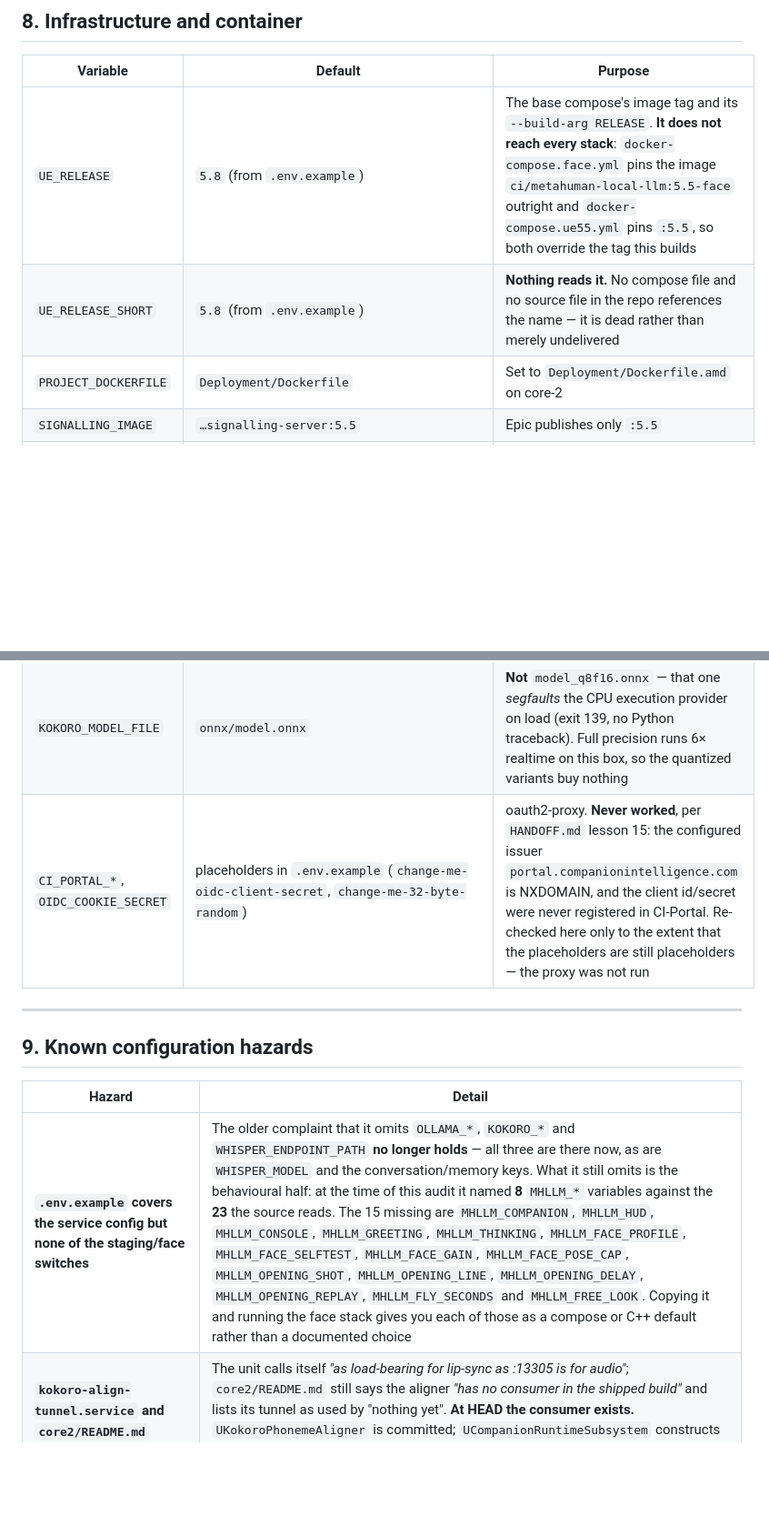
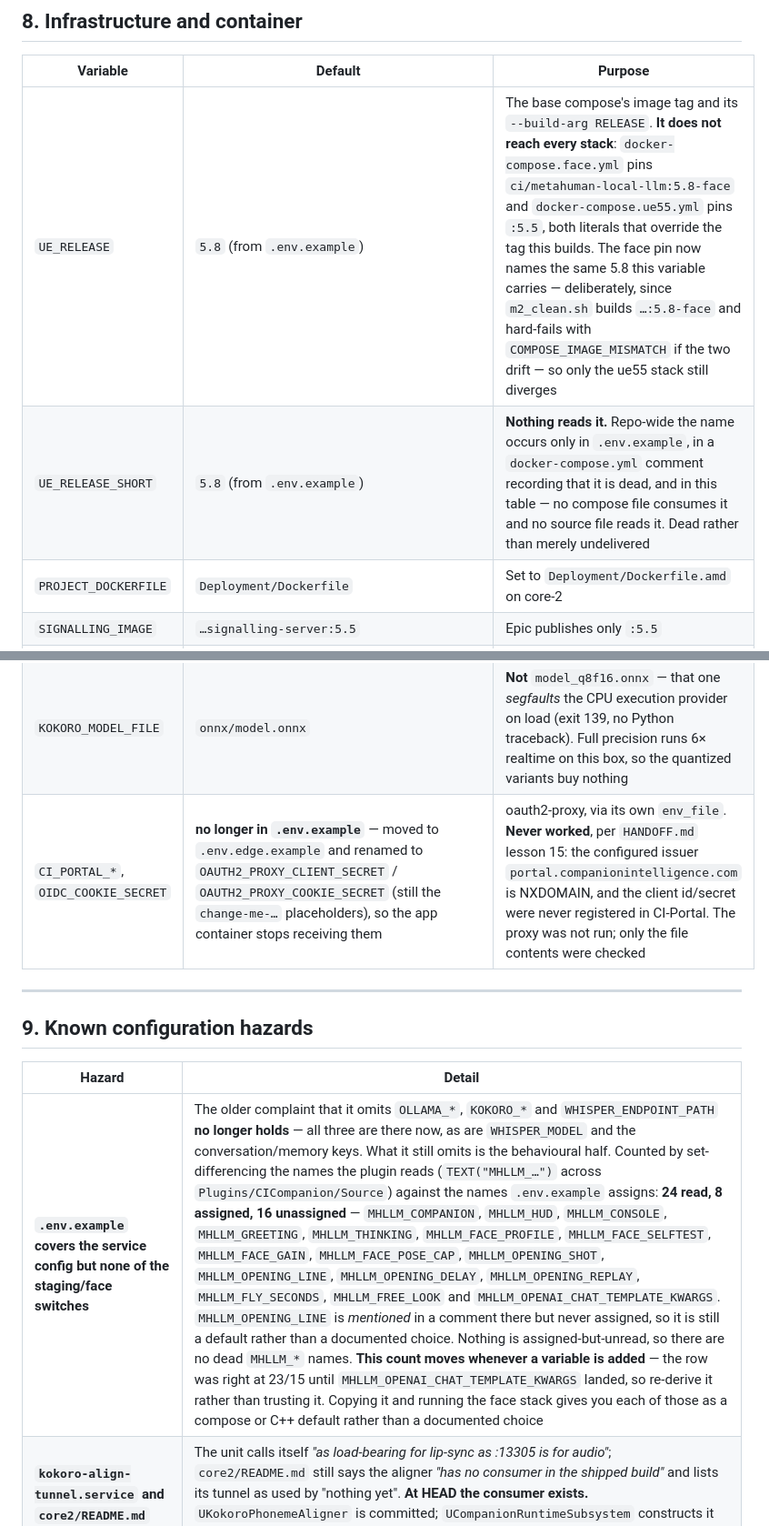
Before and after one commit to companionintelligence/CI-MetaHuman, a Markdown page: Docs/CONFIGURATION.md, 2 parts joined by grey strips. Shown at 91% size. Drawn GitHub-style; blank space fills up the shorter version.

Commit message:
Correct four claims in CONFIGURATION.md that my own previous commit falsified
An adversarial pass reported four; two were already fixed by the same commit it
was reading around, so only these are real. Each checked against the file before
changing it.

  - The CI_PORTAL_* / OIDC_COOKIE_SECRET row still said those are placeholders
    in .env.example. They are not in that file at all any more -- the secret
    split moved them to .env.edge.example and renamed them to OAUTH2_PROXY_*.
    Row rewritten; grep confirms 0 hits in .env.example, and lines 28/31 of
    .env.edge.example carry the values.

  - The UE_RELEASE row said docker-compose.face.yml pins :5.5-face. It pins
    :5.8-face as of the previous commit, which also added the m2_clean.sh guard
    that hard-fails if the two drift. Only docker-compose.ue55.yml still
    diverges, and it is verified as pinning :5.5.

  - UE_RELEASE_SHORT: "no compose file references the name" overstated it. The
    name does appear, in a docker-compose.yml comment recording that it is dead.
    The load-bearing claim -- nothing READS it -- is unchanged and still true.

  - The .env.example coverage count was 8 named against 23 read with 15 missing.
    Re-derived by set difference: 24 read, 8 assigned, 16 unassigned. It was
    correct at 23/15 and MHLLM_OPENAI_CHAT_TEMPLATE_KWARGS, added in the
    previous commit, made it wrong -- so the row now says to re-derive the
    number rather than trust it, and notes MHLLM_OPENING_LINE is mentioned in a
    comment without being assigned. Also confirmed nothing is
    assigned-but-unread, so there are no dead MHLLM_* names.

```diff
--- a/Docs/CONFIGURATION.md
+++ b/Docs/CONFIGURATION.md
@@ -176,8 +176,8 @@ would be silently ignored on every machine that had already held one conversatio
 
 | Variable | Default | Purpose |
 |---|---|---|
-| `UE_RELEASE` | `5.8` (from `.env.example`) | The base compose's image tag and its `--build-arg RELEASE`. **It does not reach every stack**: `docker-compose.face.yml` pins the image `ci/metahuman-local-llm:5.5-face` outright and `docker-compose.ue55.yml` pins `:5.5`, so both override the tag this builds |
-| `UE_RELEASE_SHORT` | `5.8` (from `.env.example`) | **Nothing reads it.** No compose file and no source file in the repo references the name — it is dead rather than merely undelivered |
+| `UE_RELEASE` | `5.8` (from `.env.example`) | The base compose's image tag and its `--build-arg RELEASE`. **It does not reach every stack**: `docker-compose.face.yml` pins `ci/metahuman-local-llm:5.8-face` and `docker-compose.ue55.yml` pins `:5.5`, both literals that override the tag this builds. The face pin now names the same 5.8 this variable carries — deliberately, since `m2_clean.sh` builds `…:5.8-face` and hard-fails with `COMPOSE_IMAGE_MISMATCH` if the two drift — so only the ue55 stack still diverges |
+| `UE_RELEASE_SHORT` | `5.8` (from `.env.example`) | **Nothing reads it.** Repo-wide the name occurs only in `.env.example`, in a `docker-compose.yml` comment recording that it is dead, and in this table — no compose file consumes it and no source file reads it. Dead rather than merely undelivered |
 | `PROJECT_DOCKERFILE` | `Deployment/Dockerfile` | Set to `Deployment/Dockerfile.amd` on core-2 |
 | `SIGNALLING_IMAGE` | `…signalling-server:5.5` | Epic publishes only `:5.5` |
 | `PUBLIC_IP` | auto-detected by `run.sh` (via `api.ipify.org`, curl or wget) | `--publicIp` and the TURN ICE URL. `docker-compose.ollama.yml` defaults the signalling service's copy to `127.0.0.1` |
@@ -190,7 +190,7 @@ would be silently ignored on every machine that had already held one conversatio
 | `XDG_RUNTIME_DIR` | `/tmp` (AMD override) | Vulkan/offscreen runtime dir |
 | `KOKORO_REPO` | `onnx-community/Kokoro-82M-v1.0-ONNX-timestamped` | Aligner sidecar model repo |
 | `KOKORO_MODEL_FILE` | `onnx/model.onnx` | **Not** `model_q8f16.onnx` — that one *segfaults* the CPU execution provider on load (exit 139, no Python traceback). Full precision runs 6× realtime on this box, so the quantized variants buy nothing |
-| `CI_PORTAL_*`, `OIDC_COOKIE_SECRET` | placeholders in `.env.example` (`change-me-oidc-client-secret`, `change-me-32-byte-random`) | oauth2-proxy. **Never worked**, per `HANDOFF.md` lesson 15: the configured issuer `portal.companionintelligence.com` is NXDOMAIN, and the client id/secret were never registered in CI-Portal. Re-checked here only to the extent that the placeholders are still placeholders — the proxy was not run |
+| `CI_PORTAL_*`, `OIDC_COOKIE_SECRET` | **no longer in `.env.example`** — moved to `.env.edge.example` and renamed to `OAUTH2_PROXY_CLIENT_SECRET` / `OAUTH2_PROXY_COOKIE_SECRET` (still the `change-me-…` placeholders), so the app container stops receiving them | oauth2-proxy, via its own `env_file`. **Never worked**, per `HANDOFF.md` lesson 15: the configured issuer `portal.companionintelligence.com` is NXDOMAIN, and the client id/secret were never registered in CI-Portal. The proxy was not run; only the file contents were checked |
 
 ---
 
@@ -198,7 +198,7 @@ would be silently ignored on every machine that had already held one conversatio
 
 | Hazard | Detail |
 |---|---|
-| **`.env.example` covers the service config but none of the staging/face switches** | The older complaint that it omits `OLLAMA_*`, `KOKORO_*` and `WHISPER_ENDPOINT_PATH` **no longer holds** — all three are there now, as are `WHISPER_MODEL` and the conversation/memory keys. What it still omits is the behavioural half: at the time of this audit it named **8** `MHLLM_*` variables against the **23** the source reads. The 15 missing are `MHLLM_COMPANION`, `MHLLM_HUD`, `MHLLM_CONSOLE`, `MHLLM_GREETING`, `MHLLM_THINKING`, `MHLLM_FACE_PROFILE`, `MHLLM_FACE_SELFTEST`, `MHLLM_FACE_GAIN`, `MHLLM_FACE_POSE_CAP`, `MHLLM_OPENING_SHOT`, `MHLLM_OPENING_LINE`, `MHLLM_OPENING_DELAY`, `MHLLM_OPENING_REPLAY`, `MHLLM_FLY_SECONDS` and `MHLLM_FREE_LOOK`. Copying it and running the face stack gives you each of those as a compose or C++ default rather than a documented choice |
+| **`.env.example` covers the service config but none of the staging/face switches** | The older complaint that it omits `OLLAMA_*`, `KOKORO_*` and `WHISPER_ENDPOINT_PATH` **no longer holds** — all three are there now, as are `WHISPER_MODEL` and the conversation/memory keys. What it still omits is the behavioural half. Counted by set-differencing the names the plugin reads (`TEXT("MHLLM_…")` across `Plugins/CICompanion/Source`) against the names `.env.example` assigns: **24 read, 8 assigned, 16 unassigned** — `MHLLM_COMPANION`, `MHLLM_HUD`, `MHLLM_CONSOLE`, `MHLLM_GREETING`, `MHLLM_THINKING`, `MHLLM_FACE_PROFILE`, `MHLLM_FACE_SELFTEST`, `MHLLM_FACE_GAIN`, `MHLLM_FACE_POSE_CAP`, `MHLLM_OPENING_SHOT`, `MHLLM_OPENING_LINE`, `MHLLM_OPENING_DELAY`, `MHLLM_OPENING_REPLAY`, `MHLLM_FLY_SECONDS`, `MHLLM_FREE_LOOK` and `MHLLM_OPENAI_CHAT_TEMPLATE_KWARGS`. `MHLLM_OPENING_LINE` is *mentioned* in a comment there but never assigned, so it is still a default rather than a documented choice. Nothing is assigned-but-unread, so there are no dead `MHLLM_*` names. **This count moves whenever a variable is added** — the row was right at 23/15 until `MHLLM_OPENAI_CHAT_TEMPLATE_KWARGS` landed, so re-derive it rather than trusting it. Copying it and running the face stack gives you each of those as a compose or C++ default rather than a documented choice |
 | **`kokoro-align-tunnel.service` and `core2/README.md` disagree — and the README is now the stale one** | The unit calls itself *"as load-bearing for lip-sync as :13305 is for audio"*; `core2/README.md` still says the aligner *"has no consumer in the shipped build"* and lists its tunnel as used by "nothing yet". **At HEAD the consumer exists.** `UKokoroPhonemeAligner` is committed; `UCompanionRuntimeSubsystem` constructs it when `KOKORO_ALIGNER_URL` is non-empty, binds `OnAlignmentReady`, calls `RequestAlignment` per reply and feeds the result into the viseme track; and `docker-compose.face.yml` sets the variable. This reverses the verdict this table previously carried |
 | **Duplicate YAML keys win silently** | `docker-compose.face.yml` carried two `KOKORO_SERVER_URL` entries at commit `9f16fcc`. Both interpolated the same default, so the two were not in conflict — but YAML takes the last value with no warning, and the next person to edit the first of the pair would have been debugging why it had no effect. No compose file in `Deployment/` has a duplicated environment key today |
 | **The env-config header comment is incomplete** | `MetaHumanLLMEnvConfig.h`'s doc block lists **9** variables; `Apply` in the `.cpp` reads **25**. The 16 it does not mention are the `OPENAI_*` and `LMSTUDIO_*` groups, all four `KOKORO_*`, `WHISPER_ENDPOINT_PATH`, `WHISPER_MODEL`, `MHLLM_THINKING`, and the four conversation/timeout keys `MHLLM_MAX_TURNS`, `MHLLM_MEMORY`, `MHLLM_MEMORY_PATH` and `MHLLM_CHAT_TIMEOUT` |
```
